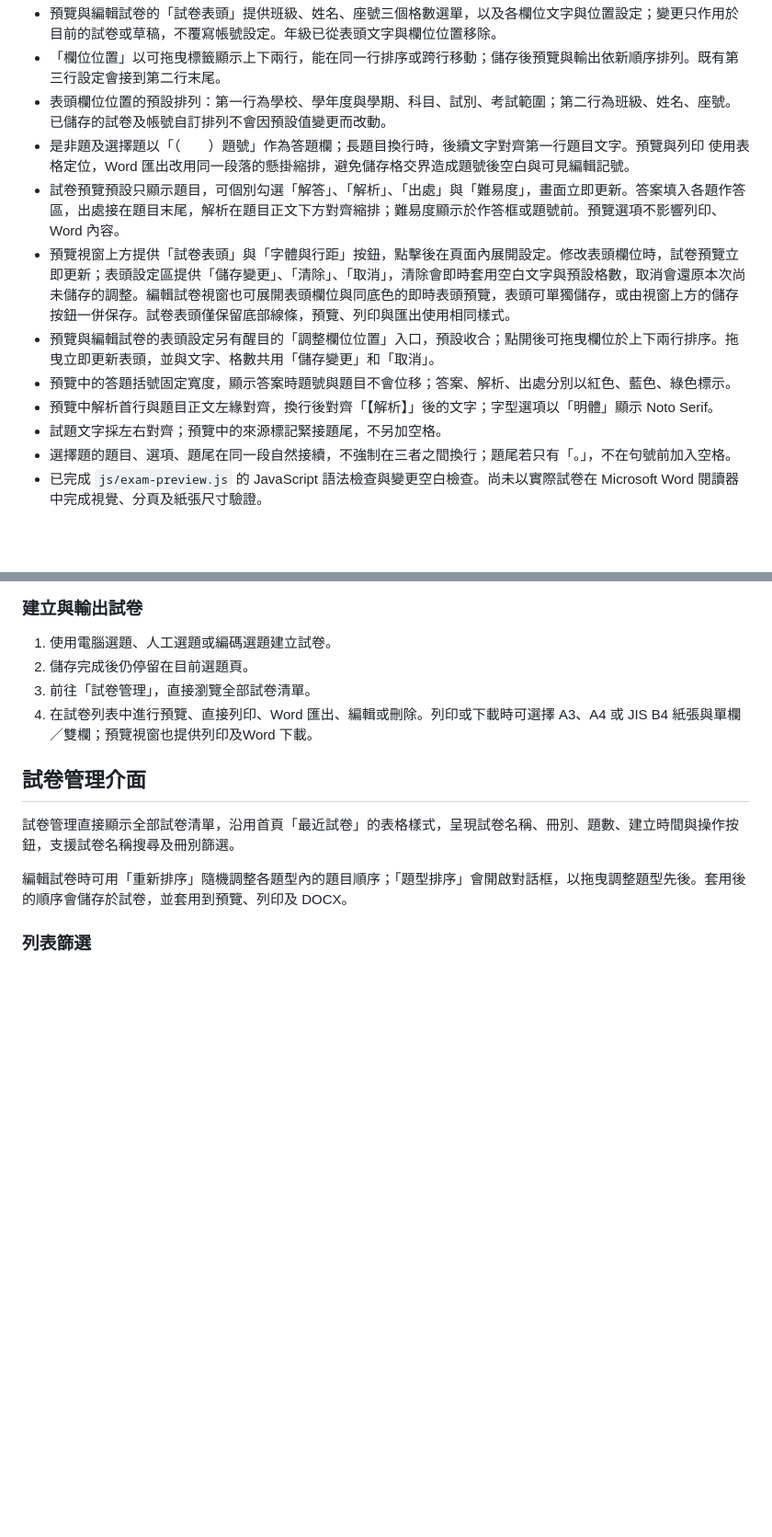
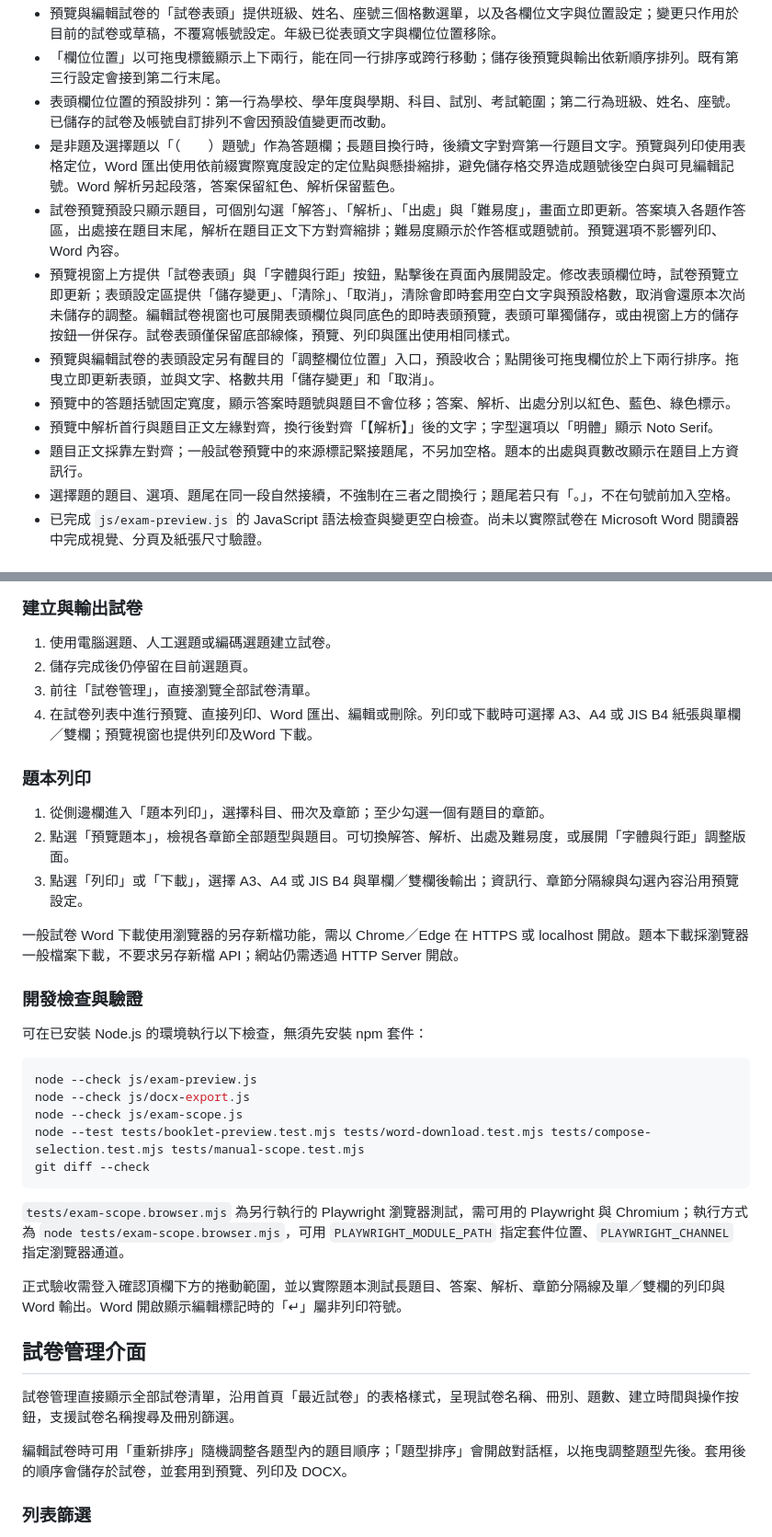
Before and after one commit to cyh0521/youth-testbank, a Markdown page: README.md, 2 parts joined by grey strips. Shown at 92% size. Drawn GitHub-style; blank space fills up the shorter version.

Commit message:
1006.0058
README.md更新

````diff
--- a/README.md
+++ b/README.md
@@ -63,13 +75,13 @@ Bug 修正與驗證紀錄請見 [`fix_report.md`](fix_report.md)。
 - 預覽與編輯試卷的「試卷表頭」提供班級、姓名、座號三個格數選單，以及各欄位文字與位置設定；變更只作用於目前的試卷或草稿，不覆寫帳號設定。年級已從表頭文字與欄位位置移除。
 - 「欄位位置」以可拖曳標籤顯示上下兩行，能在同一行排序或跨行移動；儲存後預覽與輸出依新順序排列。既有第三行設定會接到第二行末尾。
 - 表頭欄位位置的預設排列：第一行為學校、學年度與學期、科目、試別、考試範圍；第二行為班級、姓名、座號。已儲存的試卷及帳號自訂排列不會因預設值變更而改動。
-- 是非題及選擇題以「（　　）題號」作為答題欄；長題目換行時，後續文字對齊第一行題目文字。預覽與列印 使用表格定位，Word 匯出改用同一段落的懸掛縮排，避免儲存格交界造成題號後空白與可見編輯記號。
+- 是非題及選擇題以「（　　）題號」作為答題欄；長題目換行時，後續文字對齊第一行題目文字。預覽與列印使用表格定位，Word 匯出使用依前綴實際寬度設定的定位點與懸掛縮排，避免儲存格交界造成題號後空白與可見編輯記號。Word 解析另起段落，答案保留紅色、解析保留藍色。
 - 試卷預覽預設只顯示題目，可個別勾選「解答」、「解析」、「出處」與「難易度」，畫面立即更新。答案填入各題作答區，出處接在題目末尾，解析在題目正文下方對齊縮排；難易度顯示於作答框或題號前。預覽選項不影響列印、Word 內容。
 - 預覽視窗上方提供「試卷表頭」與「字體與行距」按鈕，點擊後在頁面內展開設定。修改表頭欄位時，試卷預覽立即更新；表頭設定區提供「儲存變更」、「清除」、「取消」，清除會即時套用空白文字與預設格數，取消會還原本次尚未儲存的調整。編輯試卷視窗也可展開表頭欄位與同底色的即時表頭預覽，表頭可單獨儲存，或由視窗上方的儲存按鈕一併保存。試卷表頭僅保留底部線條，預覽、列印與匯出使用相同樣式。
 - 預覽與編輯試卷的表頭設定另有醒目的「調整欄位位置」入口，預設收合；點開後可拖曳欄位於上下兩行排序。拖曳立即更新表頭，並與文字、格數共用「儲存變更」和「取消」。
 - 預覽中的答題括號固定寬度，顯示答案時題號與題目不會位移；答案、解析、出處分別以紅色、藍色、綠色標示。
 - 預覽中解析首行與題目正文左緣對齊，換行後對齊「【解析】」後的文字；字型選項以「明體」顯示 Noto Serif。
-- 試題文字採左右對齊；預覽中的來源標記緊接題尾，不另加空格。
+- 題目正文採靠左對齊；一般試卷預覽中的來源標記緊接題尾，不另加空格。題本的出處與頁數改顯示在題目上方資訊行。
 - 選擇題的題目、選項、題尾在同一段自然接續，不強制在三者之間換行；題尾若只有「。」，不在句號前加入空格。
 - 已完成 `js/exam-preview.js` 的 JavaScript 語法檢查與變更空白檢查。尚未以實際試卷在 Microsoft Word 閱讀器中完成視覺、分頁及紙張尺寸驗證。
 
@@ -234,6 +250,30 @@ Word 入題檔的表格欄位為：難易、章數、節數、小節、題型、
 3. 前往「試卷管理」，直接瀏覽全部試卷清單。
 4. 在試卷列表中進行預覽、直接列印、Word 匯出、編輯或刪除。列印或下載時可選擇 A3、A4 或 JIS B4 紙張與單欄／雙欄；預覽視窗也提供列印及Word 下載。
 
+### 題本列印
+
+1. 從側邊欄進入「題本列印」，選擇科目、冊次及章節；至少勾選一個有題目的章節。
+2. 點選「預覽題本」，檢視各章節全部題型與題目。可切換解答、解析、出處及難易度，或展開「字體與行距」調整版面。
+3. 點選「列印」或「下載」，選擇 A3、A4 或 JIS B4 與單欄／雙欄後輸出；資訊行、章節分隔線與勾選內容沿用預覽設定。
+
+一般試卷 Word 下載使用瀏覽器的另存新檔功能，需以 Chrome／Edge 在 HTTPS 或 localhost 開啟。題本下載採瀏覽器一般檔案下載，不要求另存新檔 API；網站仍需透過 HTTP Server 開啟。
+
+### 開發檢查與驗證
+
+可在已安裝 Node.js 的環境執行以下檢查，無須先安裝 npm 套件：
+
+```bash
+node --check js/exam-preview.js
+node --check js/docx-export.js
+node --check js/exam-scope.js
+node --test tests/booklet-preview.test.mjs tests/word-download.test.mjs tests/compose-selection.test.mjs tests/manual-scope.test.mjs
+git diff --check
+```
+
+`tests/exam-scope.browser.mjs` 為另行執行的 Playwright 瀏覽器測試，需可用的 Playwright 與 Chromium；執行方式為 `node tests/exam-scope.browser.mjs`，可用 `PLAYWRIGHT_MODULE_PATH` 指定套件位置、`PLAYWRIGHT_CHANNEL` 指定瀏覽器通道。
+
+正式驗收需登入確認頂欄下方的捲動範圍，並以實際題本測試長題目、答案、解析、章節分隔線及單／雙欄的列印與 Word 輸出。Word 開啟顯示編輯標記時的「↵」屬非列印符號。
+
 ## 試卷管理介面
 
 試卷管理直接顯示全部試卷清單，沿用首頁「最近試卷」的表格樣式，呈現試卷名稱、冊別、題數、建立時間與操作按鈕，支援試卷名稱搜尋及冊別篩選。
````
Also changed, not shown: other parts of README.md (+22 -6 lines).
